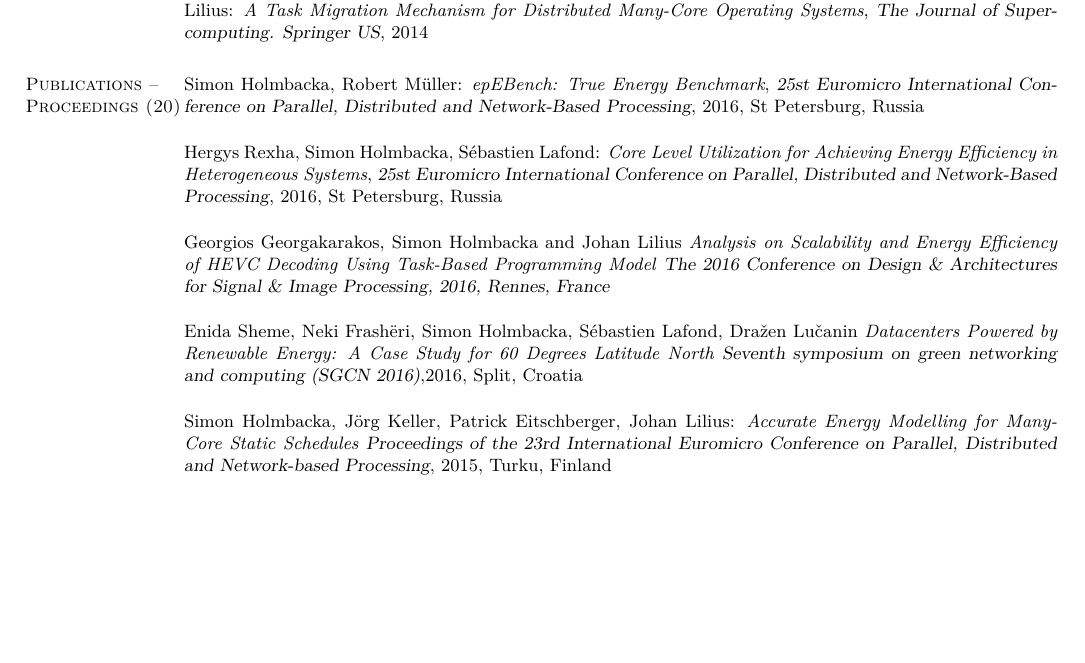
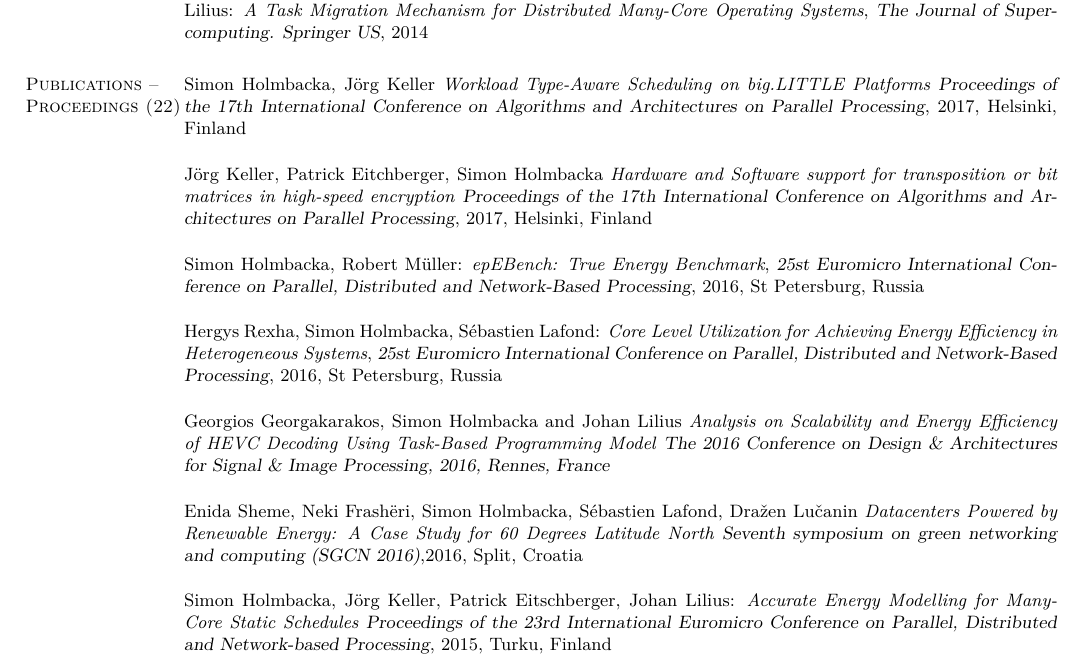
Before and after one commit to SimonHolmbacka/SimonCV, a LaTeX CV (publications.tex): part of page 1 of 3 before the commit and part of page 1 of 4 after it, cut so that both start at the same text, the shorter picture padded with empty space. Compiled offline with pdfLaTeX.

Commit message:
updated publications

```diff
--- a/publications.tex
+++ b/publications.tex
@@ -74,7 +74,15 @@ Simon Holmbacka, Mohammad Fattah, Wictor Lund, Amir-Mohammad Rahmani, S\'{e}bast
 \textsl{The Journal of Supercomputing. Springer US}, 2014
 
 
-\section{\mysidestyle Publications -- Proceedings (20)}
+\section{\mysidestyle Publications -- Proceedings (22)}
+Simon Holmbacka, J\"{o}rg Keller
+\textit{Workload Type-Aware Scheduling on big.LITTLE Platforms}
+\textsl{Proceedings of the 17th International Conference on Algorithms and Architectures on Parallel Processing}, 2017, Helsinki, Finland
+
+J\"{o}rg Keller, Patrick Eitchberger, Simon Holmbacka
+\textit{Hardware and Software support for transposition or bit matrices in high-speed encryption}
+\textsl{Proceedings of the 17th International Conference on Algorithms and Architectures on Parallel Processing}, 2017, Helsinki, Finland
+
 Simon Holmbacka, Robert M\"{u}ller:
 \textit{epEBench: True Energy Benchmark},
 \textsl{25st Euromicro International Conference on Parallel, Distributed and Network-Based Processing}, 2016, St Petersburg, Russia
@@ -94,6 +102,7 @@ Enida Sheme, Neki Frash\"{e}ri, Simon Holmbacka, S\'{e}bastien Lafond, Dra\v{z}e
 Simon Holmbacka, J\"{o}rg Keller, Patrick Eitschberger, Johan Lilius:
 \textit{Accurate Energy Modelling for Many-Core Static Schedules}
 \textsl{Proceedings of the 23rd International Euromicro Conference on Parallel, Distributed and Network-based Processing}, 2015, Turku, Finland
+\clearpage
 
 Simon Holmbacka, Johan Lilius:
 \textit{Fitness: A Metric Describing the Efficiency of Microarchitectual Utilization},
```
Also changed, not shown: publications.pdf, publications.tex (3 more changed lines), 1 other file.
